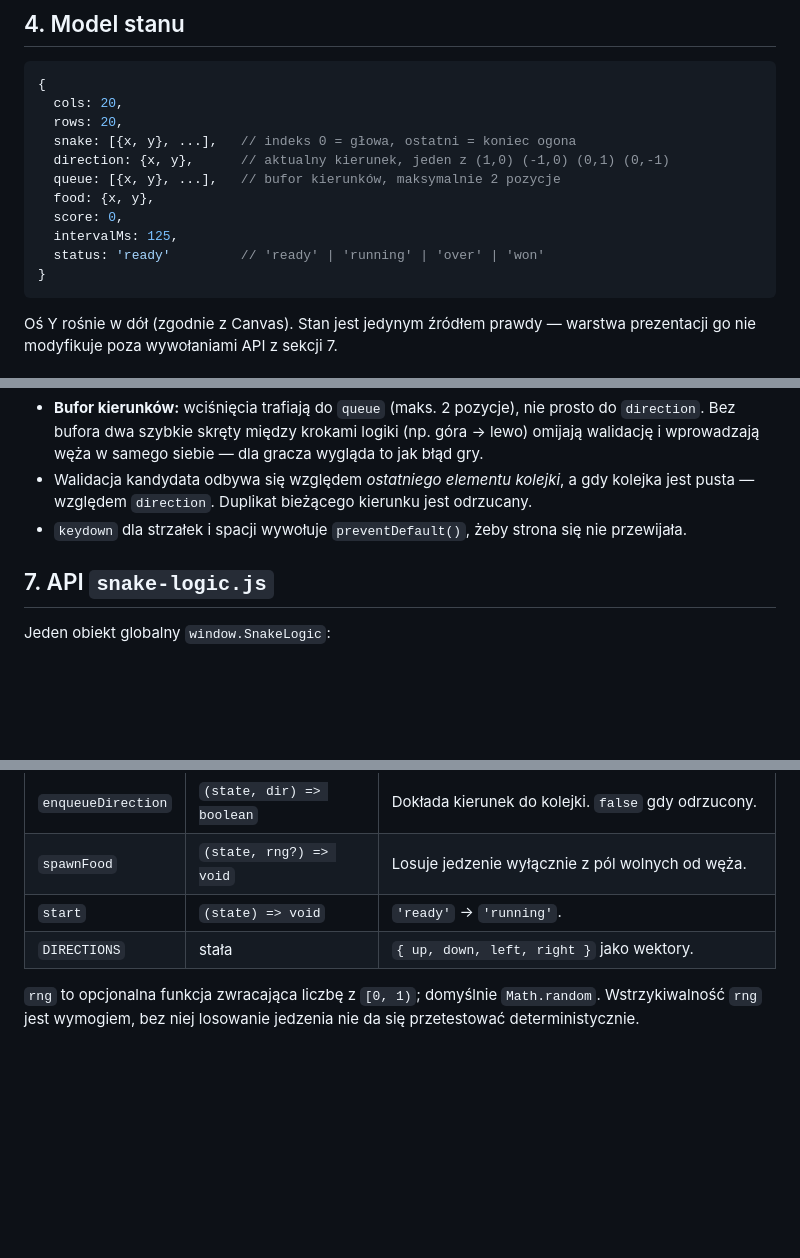
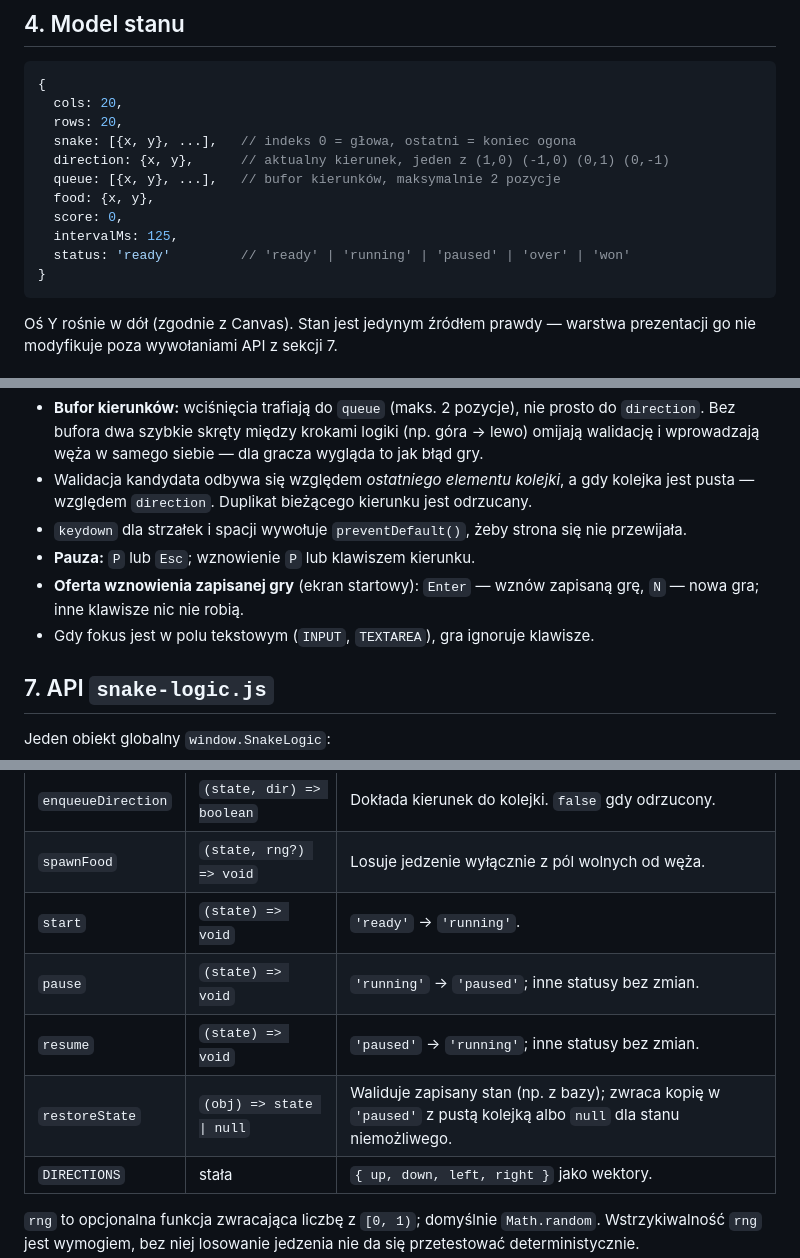
Before and after one commit to amyalska1983-cloud/gra-snake-AN, a Markdown page: wymagania-snake.md, 3 parts joined by grey strips. Drawn GitHub-style; blank space fills up the shorter version.

````diff
--- a/wymagania-snake.md
+++ b/wymagania-snake.md
@@ -50,7 +54,7 @@ Oba pliki HTML ładują logikę zwykłym `<script src="snake-logic.js"></script>
   food: {x, y},
   score: 0,
   intervalMs: 125,
-  status: 'ready'         // 'ready' | 'running' | 'over' | 'won'
+  status: 'ready'         // 'ready' | 'running' | 'paused' | 'over' | 'won'
 }
 ```
 
@@ -78,6 +82,9 @@ Oś Y rośnie w dół (zgodnie z Canvas). Stan jest jedynym źródłem prawdy
 - **Bufor kierunków:** wciśnięcia trafiają do `queue` (maks. 2 pozycje), nie prosto do `direction`. Bez bufora dwa szybkie skręty między krokami logiki (np. góra → lewo) omijają walidację i wprowadzają węża w samego siebie — dla gracza wygląda to jak błąd gry.
 - Walidacja kandydata odbywa się względem *ostatniego elementu kolejki*, a gdy kolejka jest pusta — względem `direction`. Duplikat bieżącego kierunku jest odrzucany.
 - `keydown` dla strzałek i spacji wywołuje `preventDefault()`, żeby strona się nie przewijała.
+- **Pauza:** `P` lub `Esc`; wznowienie `P` lub klawiszem kierunku.
+- **Oferta wznowienia zapisanej gry** (ekran startowy): `Enter` — wznów zapisaną grę, `N` — nowa gra; inne klawisze nic nie robią.
+- Gdy fokus jest w polu tekstowym (`INPUT`, `TEXTAREA`), gra ignoruje klawisze.
 
 ## 7. API `snake-logic.js`
 
@@ -90,6 +97,9 @@ Jeden obiekt globalny `window.SnakeLogic`:
 | `enqueueDirection` | `(state, dir) => boolean` | Dokłada kierunek do kolejki. `false` gdy odrzucony. |
 | `spawnFood` | `(state, rng?) => void` | Losuje jedzenie wyłącznie z pól wolnych od węża. |
 | `start` | `(state) => void` | `'ready'` → `'running'`. |
+| `pause` | `(state) => void` | `'running'` → `'paused'`; inne statusy bez zmian. |
+| `resume` | `(state) => void` | `'paused'` → `'running'`; inne statusy bez zmian. |
+| `restoreState` | `(obj) => state \| null` | Waliduje zapisany stan (np. z bazy); zwraca kopię w `'paused'` z pustą kolejką albo `null` dla stanu niemożliwego. |
 | `DIRECTIONS` | stała | `{ up, down, left, right }` jako wektory. |
 
 `rng` to opcjonalna funkcja zwracająca liczbę z `[0, 1)`; domyślnie `Math.random`. Wstrzykiwalność `rng` jest wymogiem, bez niej losowanie jedzenia nie da się przetestować deterministycznie.
````
Also changed, not shown: other parts of wymagania-snake.md (+17 -5 lines).
